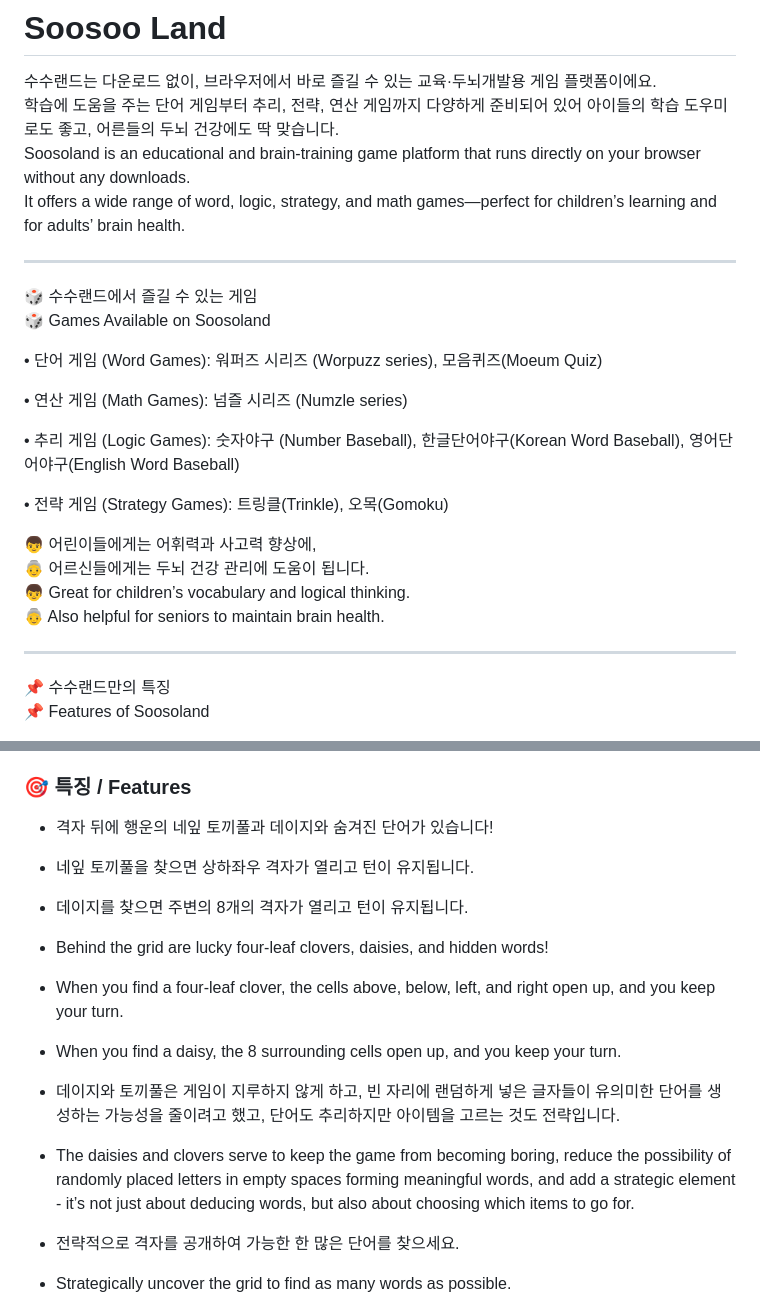
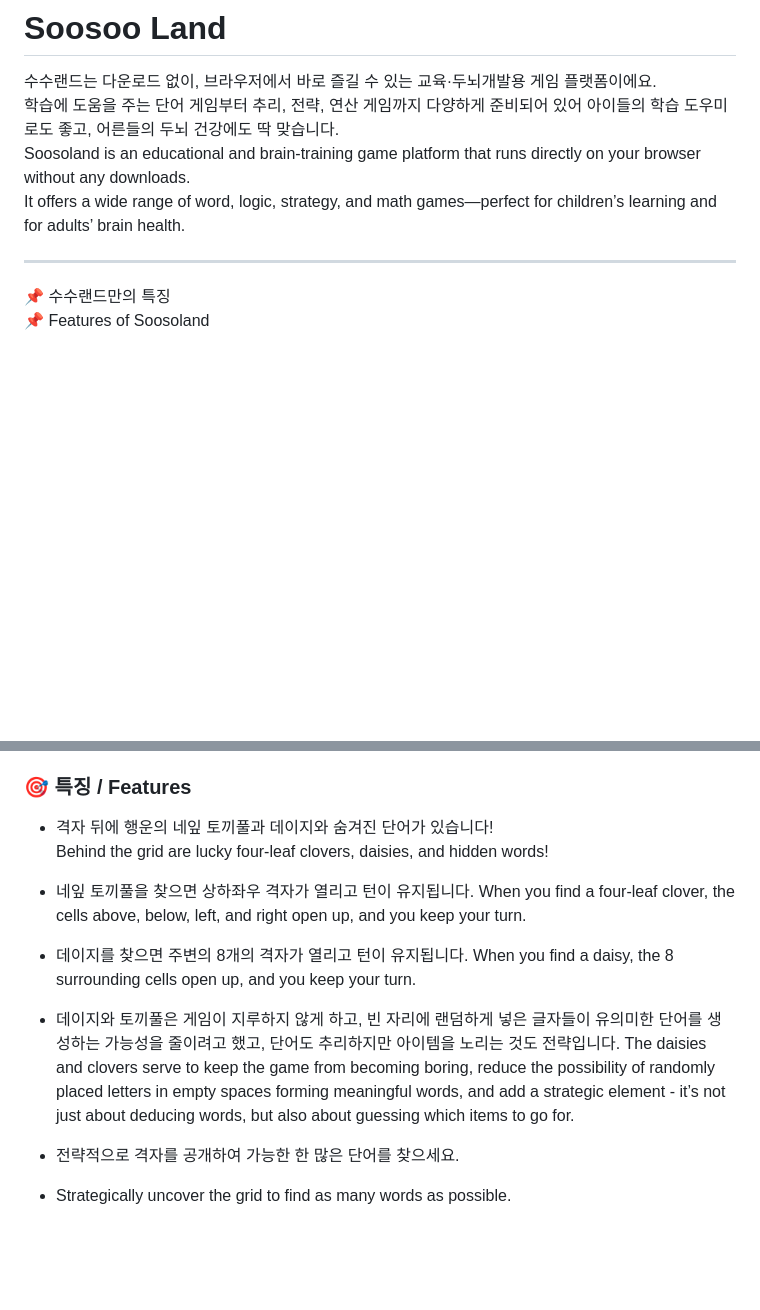
Before and after one commit to soosoohan/soosoohan.github.io, a Markdown page: README.md, 2 parts joined by grey strips. Drawn GitHub-style; blank space fills up the shorter version.

```diff
--- a/README.md
+++ b/README.md
@@ -9,25 +9,7 @@
 Soosoland is an educational and brain-training game platform that runs directly on your browser without any downloads.
 It offers a wide range of word, logic, strategy, and math games—perfect for children’s learning and for adults’ brain health.
 
----
-
-🎲 수수랜드에서 즐길 수 있는 게임
-🎲 Games Available on Soosoland
-
-• 단어 게임 (Word Games): 워퍼즈 시리즈 (Worpuzz series), 모음퀴즈(Moeum Quiz)
-
-• 연산 게임 (Math Games): 넘즐 시리즈 (Numzle series)
-
-• 추리 게임 (Logic Games): 숫자야구 (Number Baseball), 한글단어야구(Korean Word Baseball), 영어단어야구(English Word Baseball)
-
-• 전략 게임 (Strategy Games): 트링클(Trinkle), 오목(Gomoku)
-
-👦 어린이들에게는 어휘력과 사고력 향상에,
-👵 어르신들에게는 두뇌 건강 관리에 도움이 됩니다.
-👦 Great for children’s vocabulary and logical thinking.
-👵 Also helpful for seniors to maintain brain health.
-
----
+   ---
 📌 수수랜드만의 특징
 📌 Features of Soosoland
 
@@ -166,15 +169,16 @@ Worpuzz is a game where you explore a grid to find hidden words!
 
 ### 🎯 특징 / Features
 - 격자 뒤에 행운의 네잎 토끼풀과  데이지와 숨겨진 단어가 있습니다!
+  Behind the grid are lucky four-leaf clovers, daisies, and hidden words!
+
 - 네잎 토끼풀을 찾으면 상하좌우 격자가 열리고 턴이 유지됩니다.
+  When you find a four-leaf clover, the cells above, below, left, and right open up, and you keep your turn.
+
 - 데이지를 찾으면 주변의 8개의 격자가 열리고 턴이 유지됩니다.
+  When you find a daisy, the 8 surrounding cells open up, and you keep your turn.
 
-- Behind the grid are lucky four-leaf clovers, daisies, and hidden words!
-- When you find a four-leaf clover, the cells above, below, left, and right open up, and you keep your turn.
-- When you find a daisy, the 8 surrounding cells open up, and you keep your turn.
-- 데이지와 토끼풀은 게임이 지루하지 않게 하고, 빈 자리에 랜덤하게 넣은 글자들이 유의미한 단어를 생성하는 가능성을 줄이려고 했고,  단어도 추리하지만 아이템을 고르는 것도 전략입니다.
-
-- The daisies and clovers serve to keep the game from becoming boring, reduce the possibility of randomly placed letters in empty spaces forming meaningful words, and add a strategic element - it’s not just about deducing words, but also about choosing which items to go for.
+- 데이지와 토끼풀은 게임이 지루하지 않게 하고, 빈 자리에 랜덤하게 넣은 글자들이 유의미한 단어를 생성하는 가능성을 줄이려고 했고,  단어도 추리하지만 아이템을 노리는 것도 전략입니다.
+  The daisies and clovers serve to keep the game from becoming boring, reduce the possibility of randomly placed letters in empty spaces forming meaningful words, and add a strategic element - it’s not just about deducing words, but also about guessing which items to go for.
 
 - 전략적으로 격자를 공개하여 가능한 한 많은 단어를 찾으세요.
 - Strategically uncover the grid to find as many words as possible.
```
Also changed, not shown: other parts of README.md (+68 -20 lines).
